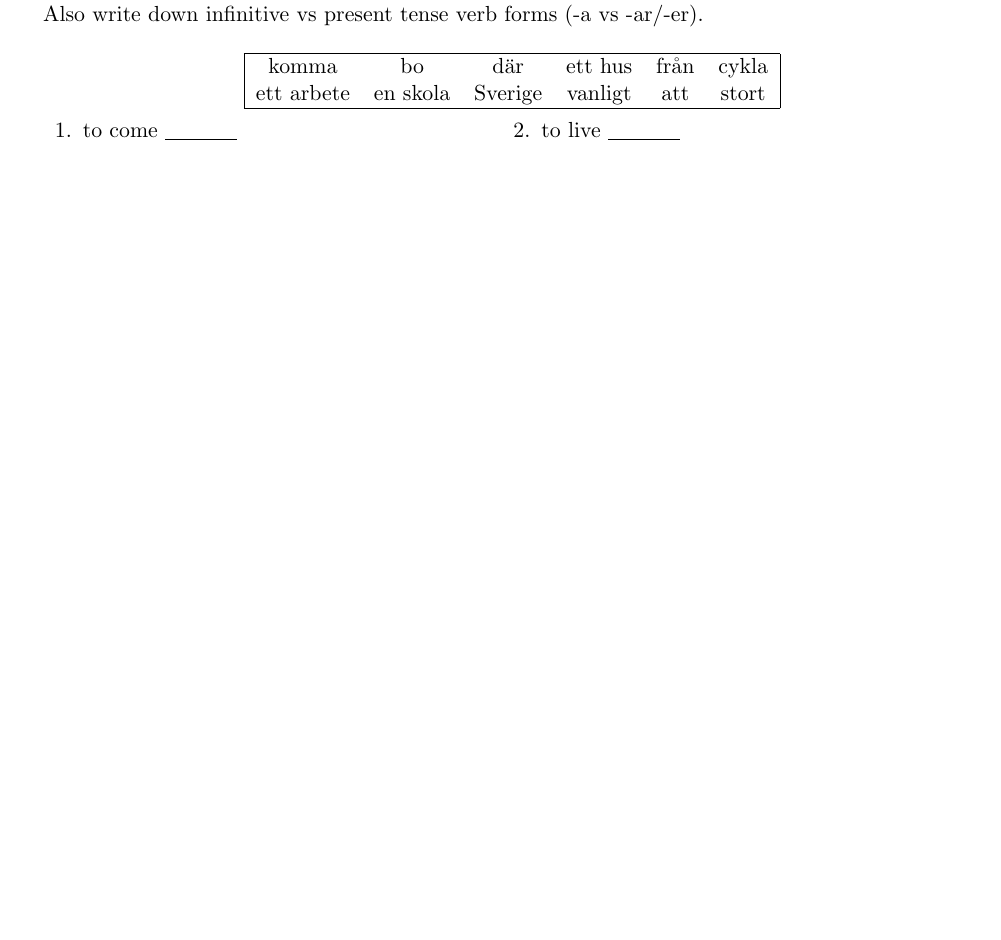
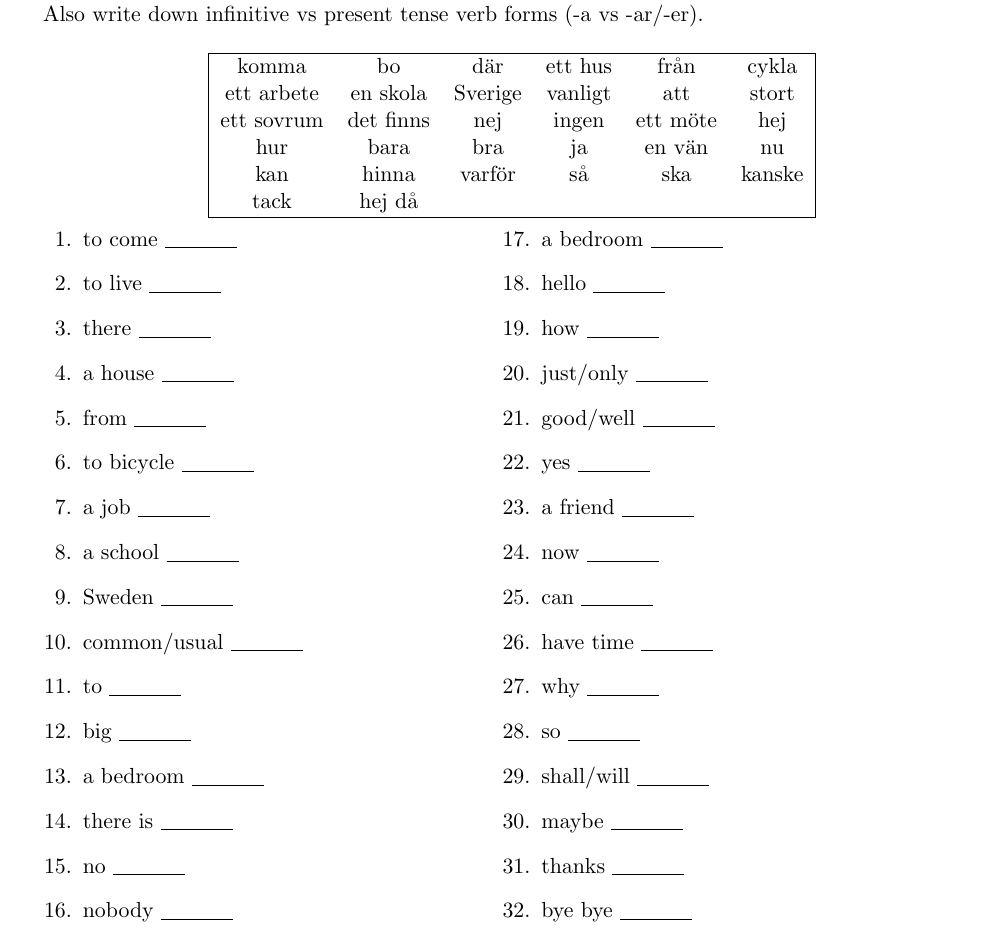
Before and after one commit to SonTrungTo/Swedish_Vocabs, a LaTeX problem sheet (collection.tex, which reads EngToSwe1/lektion2.tex): part of page 5 of 6, cut so that both start at the same text, the shorter picture padded with empty space. Compiled offline with pdfLaTeX.

Commit message:
lektion 2 finished!

```diff
--- a/EngToSwe1/lektion2.tex
+++ b/EngToSwe1/lektion2.tex
@@ -7,6 +7,10 @@
         \hline
         komma & bo & där & ett hus & från & cykla \\
         ett arbete & en skola & Sverige & vanligt & att & stort \\
+        ett sovrum & det finns & nej & ingen & ett möte & hej \\
+        hur & bara & bra & ja & en vän & nu \\
+        kan & hinna & varför & så & ska & kanske \\
+        tack & hej då &&&& \\
         \hline
     \end{tabular}
 \end{center}
@@ -16,5 +20,35 @@
         \raggedcolumns
         \question to come \f[komma]
         \question to live \f[bo]
+        \question there \f[där]
+        \question a house \f[ett hus]
+        \question from \f[från]
+        \question to bicycle \f[cykla]
+        \question a job \f[ett arbete]
+        \question a school \f[en skola]
+        \question Sweden \f[Sverige]
+        \question common/usual \f[vanligt]
+        \question to \f[att]
+        \question big \f[stort]
+        \question a bedroom \f[ett sovrum]
+        \question there is \f[det finns]
+        \question no \f[nej]
+        \question nobody \f[ingen]
+        \question a bedroom \f[ett möte]
+        \question hello \f[hej]
+        \question how \f[hur]
+        \question just/only \f[bara]
+        \question good/well \f[bra]
+        \question yes \f[ja]
+        \question a friend \f[en vän]
+        \question now \f[nu]
+        \question can \f[kan]
+        \question have time \f[hinna]
+        \question why \f[varför]
+        \question so \f[så]
+        \question shall/will \f[ska]
+        \question maybe \f[kanske]
+        \question thanks \f[tack]
+        \question bye bye \f[hej då]
     \end{multicols}
 \end{questions}
```
Also changed, not shown: collection.pdf, 3 other files.
